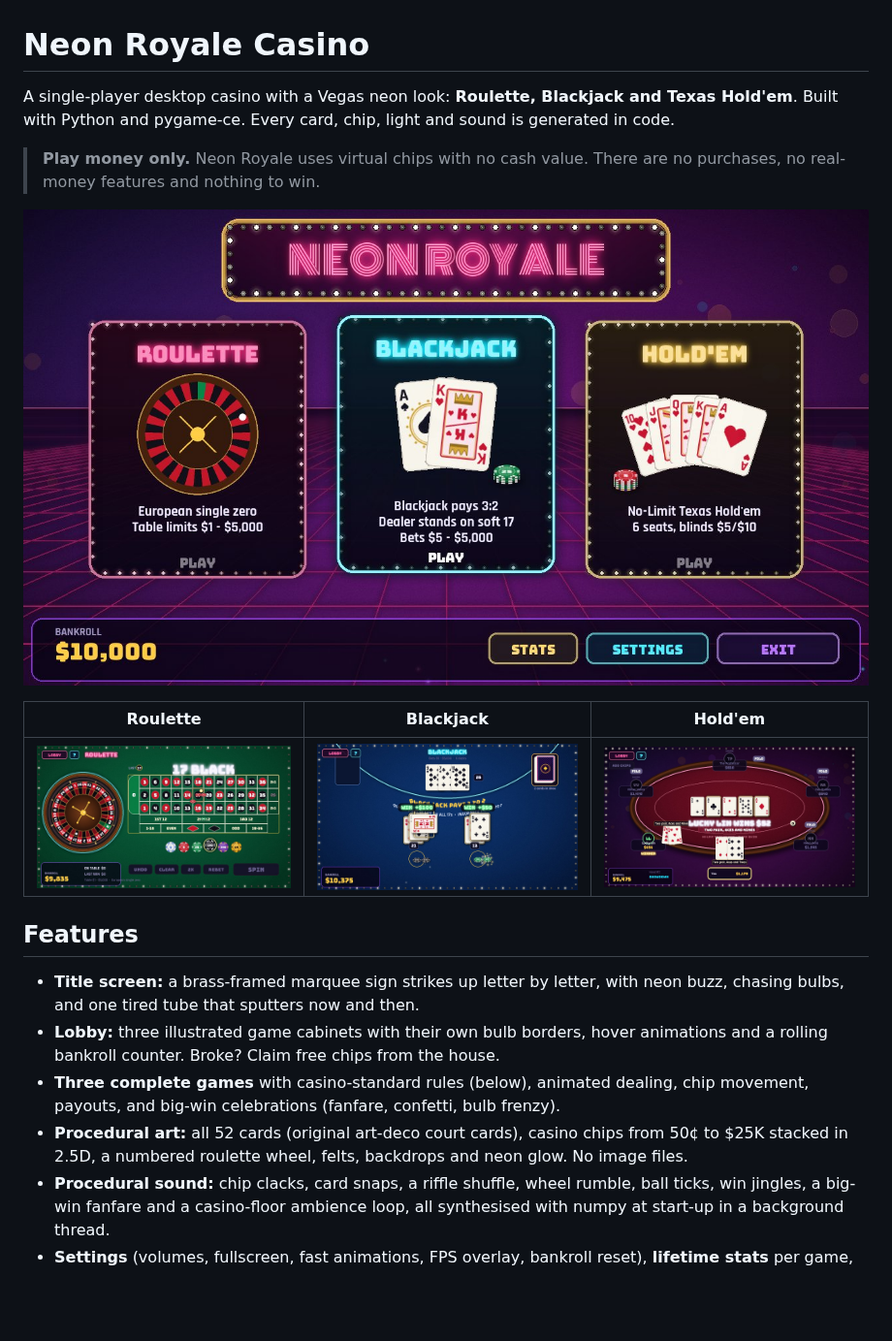
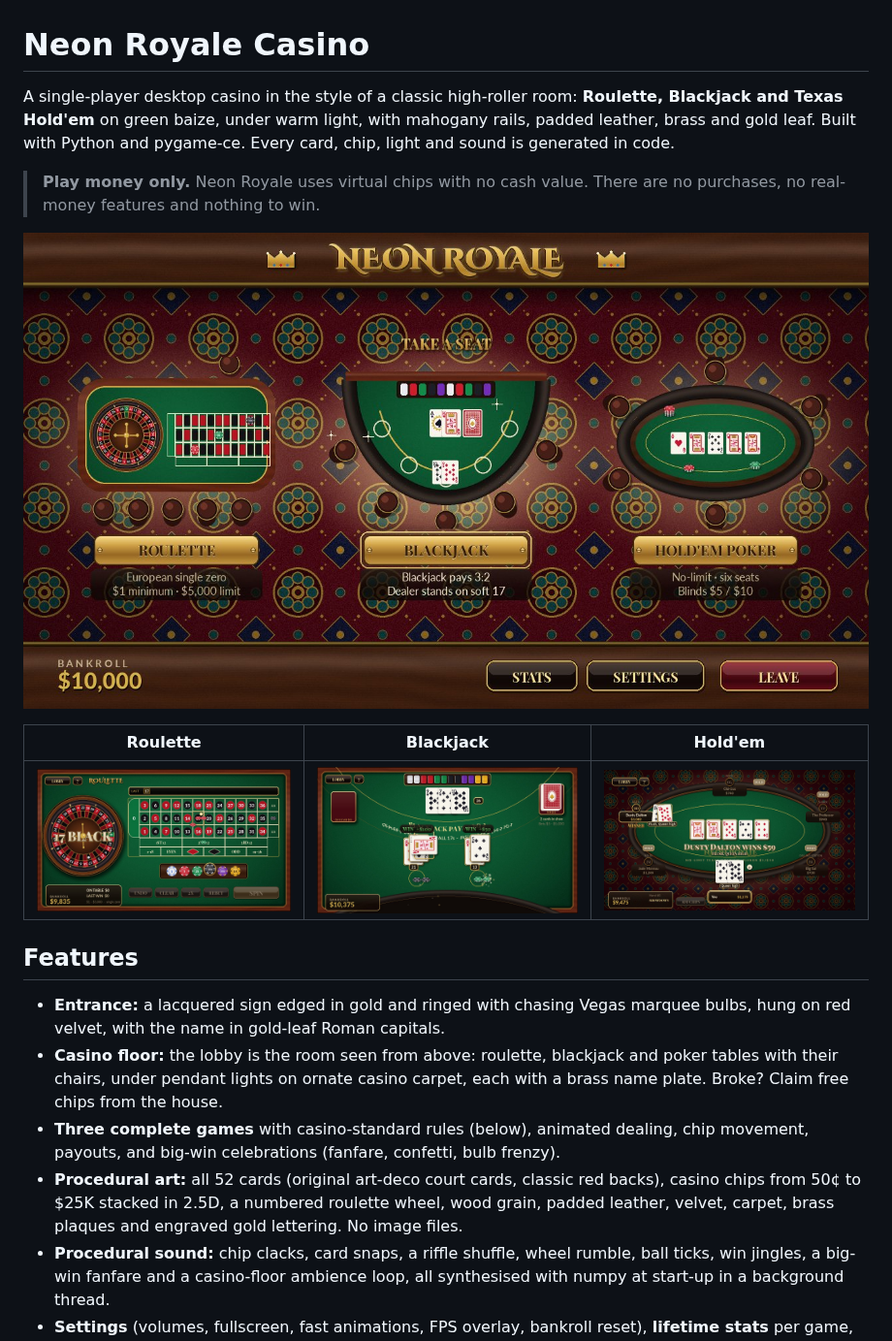
Before and after one commit to swc0de/Casino-Land, a Markdown page: README.md, the part around the change. Shown at 97% size. Drawn GitHub-style; pictures changed too: docs/screenshots/blackjack.jpg, docs/screenshots/lobby.jpg, docs/screenshots/poker.jpg; blank space fills up the shorter version.

Commit message:
docs: new screenshots and font licences for the casino theme
Co-Authored-By: Claude Opus 5.5 <noreply@anthropic.com>
Claude-Session: https://claude.ai/code/session_01T5QZH4y147NDQdaboxtAF6

```diff
--- a/README.md
+++ b/README.md
@@ -1,7 +1,8 @@
 # Neon Royale Casino
 
-A single-player desktop casino with a Vegas neon look: **Roulette, Blackjack and Texas
-Hold'em**. Built with Python and pygame-ce. Every card, chip, light and sound is
+A single-player desktop casino in the style of a classic high-roller room: **Roulette,
+Blackjack and Texas Hold'em** on green baize, under warm light, with mahogany rails, padded
+leather, brass and gold leaf. Built with Python and pygame-ce. Every card, chip, light and sound is
 generated in code.
 
 > **Play money only.** Neon Royale uses virtual chips with no cash value. There are no
@@ -15,15 +16,17 @@ generated in code.
 
 ## Features
 
-- **Title screen:** a brass-framed marquee sign strikes up letter by letter, with neon buzz,
-  chasing bulbs, and one tired tube that sputters now and then.
-- **Lobby:** three illustrated game cabinets with their own bulb borders, hover animations
-  and a rolling bankroll counter. Broke? Claim free chips from the house.
+- **Entrance:** a lacquered sign edged in gold and ringed with chasing Vegas marquee bulbs,
+  hung on red velvet, with the name in gold-leaf Roman capitals.
+- **Casino floor:** the lobby is the room seen from above: roulette, blackjack and poker
+  tables with their chairs, under pendant lights on ornate casino carpet, each with a
+  brass name plate. Broke? Claim free chips from the house.
 - **Three complete games** with casino-standard rules (below), animated dealing, chip
   movement, payouts, and big-win celebrations (fanfare, confetti, bulb frenzy).
-- **Procedural art:** all 52 cards (original art-deco court cards), casino chips from 50¢
-  to $25K stacked in 2.5D, a numbered roulette wheel, felts, backdrops and neon glow. No
-  image files.
+- **Procedural art:** all 52 cards (original art-deco court cards, classic red backs),
+  casino chips from 50¢ to $25K stacked in 2.5D, a numbered roulette wheel, wood grain,
+  padded leather, velvet, carpet, brass plaques and engraved gold lettering. No image
+  files.
 - **Procedural sound:** chip clacks, card snaps, a riffle shuffle, wheel rumble, ball
   ticks, win jingles, a big-win fanfare and a casino-floor ambience loop, all synthesised
   with numpy at start-up in a background thread.
```
Also changed, not shown: ASSETS.md (+9 -8 lines), docs/screenshots/title.jpg.
